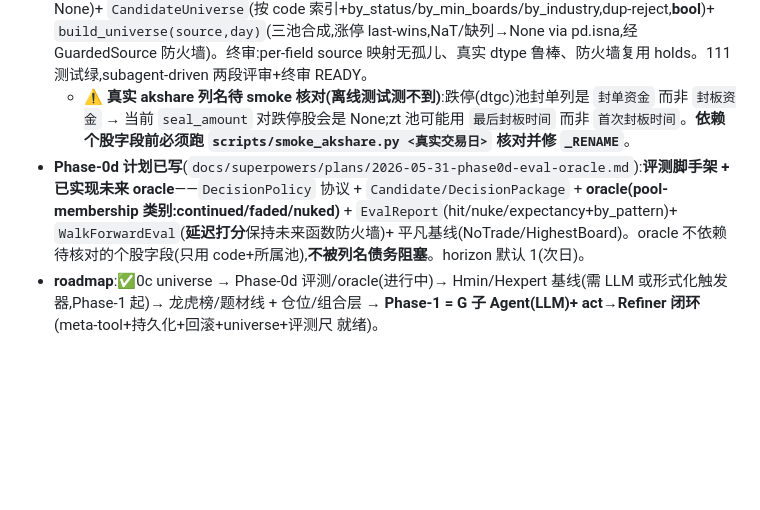
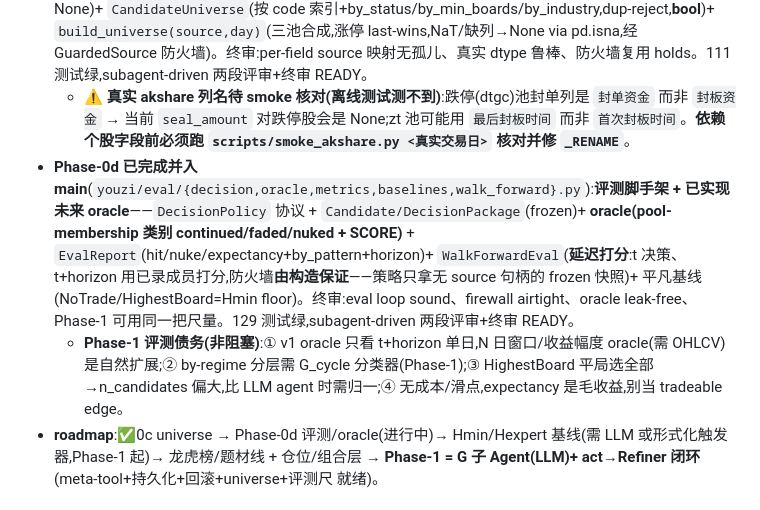
Before and after one commit to KairosPan/Evolving-Alpha, a Markdown page: PROJECT_STATE.md, the part around the change. Drawn GitHub-style; blank space fills up the shorter version.

Commit message:
docs: Phase-0d 完成 + Phase-1 评测债务

```diff
--- a/PROJECT_STATE.md
+++ b/PROJECT_STATE.md
@@ -52,7 +52,8 @@
 - **Phase-1 就绪债务(终审标记,非阻塞)**:① rollback 后旧 `mgr.tools/harness` 引用静默操作废弃态(已 doc;Phase-1 可加 epoch/失效句柄);② 无自动 checkpoint(Refiner loop 需 checkpoint 策略,如每周期/编辑前);③ 全量快照成本(~68KB/次,频繁则需保留/delta);④ before-image payload 仅审计、非 delta-replay 完整(不记派生字段副作用);⑤ 无并发锁(多进程共享 store 会 clobber);⑥ MetaTools.h/log 未强封装(债务#3)、⑦ 3 条种子 token(债务#6,seeds/README)。
 - **Phase-0c 已完成并入 main**(`youzi/universe/{stock,universe}.py` + source._RENAME 扩展):**候选 universe / 个股快照层**——`StockSnapshot`(frozen PIT,status=涨停/炸板/跌停,boards 等缺失诚实 None)+ `CandidateUniverse`(按 code 索引+by_status/by_min_boards/by_industry,dup-reject,__bool__)+ `build_universe(source,day)`(三池合成,涨停 last-wins,NaT/缺列→None via pd.isna,经 GuardedSource 防火墙)。终审:per-field source 映射无孤儿、真实 dtype 鲁棒、防火墙复用 holds。111 测试绿,subagent-driven 两段评审+终审 READY。
   - **⚠ 真实 akshare 列名待 smoke 核对(离线测试测不到)**:跌停(dtgc)池封单列是 `封单资金` 而非 `封板资金` → 当前 `seal_amount` 对跌停股会是 None;zt 池可能用 `最后封板时间` 而非 `首次封板时间`。**依赖个股字段前必须跑 `scripts/smoke_akshare.py <真实交易日>` 核对并修 `_RENAME`**。
-- **Phase-0d 计划已写**(`docs/superpowers/plans/2026-05-31-phase0d-eval-oracle.md`):**评测脚手架 + 已实现未来 oracle**——`DecisionPolicy` 协议 + `Candidate/DecisionPackage` + **oracle(pool-membership 类别:continued/faded/nuked)** + `EvalReport`(hit/nuke/expectancy+by_pattern)+ `WalkForwardEval`(**延迟打分**保持未来函数防火墙)+ 平凡基线(NoTrade/HighestBoard)。oracle 不依赖待核对的个股字段(只用 code+所属池),**不被列名债务阻塞**。horizon 默认 1(次日)。
+- **Phase-0d 已完成并入 main**(`youzi/eval/{decision,oracle,metrics,baselines,walk_forward}.py`):**评测脚手架 + 已实现未来 oracle**——`DecisionPolicy` 协议 + `Candidate/DecisionPackage`(frozen)+ **oracle(pool-membership 类别 continued/faded/nuked + SCORE)** + `EvalReport`(hit/nuke/expectancy+by_pattern+horizon)+ `WalkForwardEval`(**延迟打分**:t 决策、t+horizon 用已录成员打分,防火墙**由构造保证**——策略只拿无 source 句柄的 frozen 快照)+ 平凡基线(NoTrade/HighestBoard=Hmin floor)。终审:eval loop sound、firewall airtight、oracle leak-free、Phase-1 可用同一把尺量。129 测试绿,subagent-driven 两段评审+终审 READY。
+  - **Phase-1 评测债务(非阻塞)**:① v1 oracle 只看 t+horizon 单日,N 日窗口/收益幅度 oracle(需 OHLCV)是自然扩展;② by-regime 分层需 G_cycle 分类器(Phase-1);③ HighestBoard 平局选全部→n_candidates 偏大,比 LLM agent 时需归一;④ 无成本/滑点,expectancy 是毛收益,别当 tradeable edge。
 - **roadmap**:✅0c universe → Phase-0d 评测/oracle(进行中)→ Hmin/Hexpert 基线(需 LLM 或形式化触发器,Phase-1 起)→ 龙虎榜/题材线 + 仓位/组合层 → **Phase-1 = G 子 Agent(LLM)+ act→Refiner 闭环**(meta-tool+持久化+回滚+universe+评测尺 就绪)。
 
 ### Phase-0a 已知债务(终审标记,Phase-0b 处理)
```
